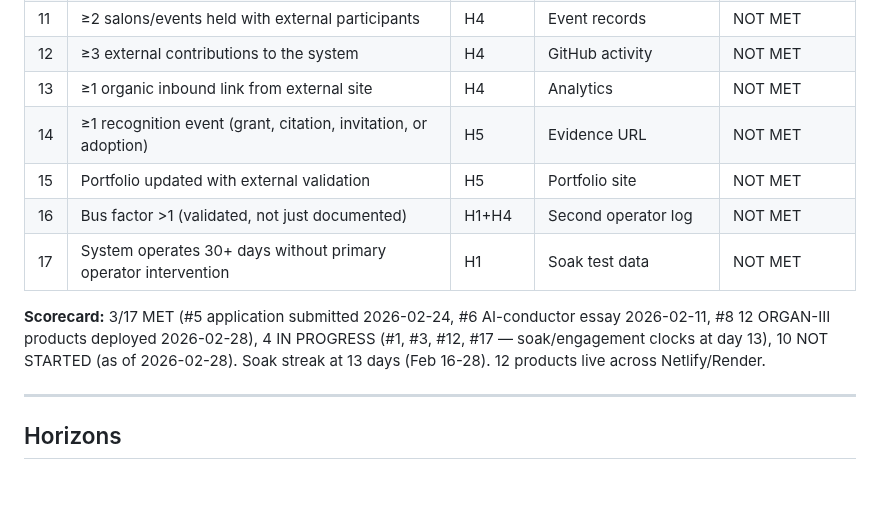
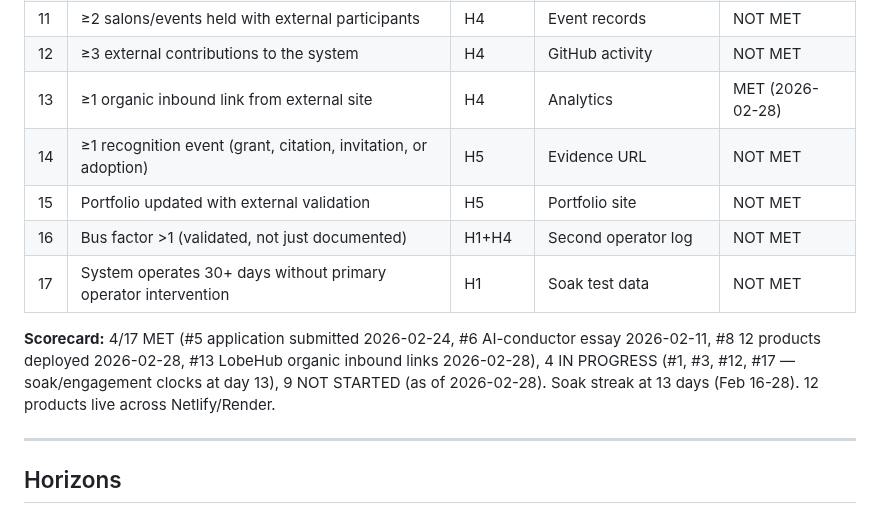
Before and after one commit to meta-organvm/organvm-corpvs-testamentvm, a Markdown page: docs/operations/concordance.md, the part around the change. GitHub-like rendering; blank space fills up the shorter version.

```diff
--- a/docs/operations/concordance.md
+++ b/docs/operations/concordance.md
@@ -117,13 +117,13 @@ Source: [`there+back-again.md`](../strategy/there+back-again.md) §"The Seventee
 | 10 | MRR ≥ system operating costs | H3 | Financial record | NOT MET |
 | 11 | ≥2 salons/events held with external participants | H4 | Event records | NOT MET |
 | 12 | ≥3 external contributions to the system | H4 | GitHub activity | NOT MET |
-| 13 | ≥1 organic inbound link from external site | H4 | Analytics | NOT MET |
+| 13 | ≥1 organic inbound link from external site | H4 | Analytics | MET (2026-02-28) |
 | 14 | ≥1 recognition event (grant, citation, invitation, or adoption) | H5 | Evidence URL | NOT MET |
 | 15 | Portfolio updated with external validation | H5 | Portfolio site | NOT MET |
 | 16 | Bus factor >1 (validated, not just documented) | H1+H4 | Second operator log | NOT MET |
 | 17 | System operates 30+ days without primary operator intervention | H1 | Soak test data | NOT MET |
 
-**Scorecard:** 3/17 MET (#5 application submitted 2026-02-24, #6 AI-conductor essay 2026-02-11, #8 12 ORGAN-III products deployed 2026-02-28), 4 IN PROGRESS (#1, #3, #12, #17 — soak/engagement clocks at day 13), 10 NOT STARTED (as of 2026-02-28). Soak streak at 13 days (Feb 16-28). 12 products live across Netlify/Render.
+**Scorecard:** 4/17 MET (#5 application submitted 2026-02-24, #6 AI-conductor essay 2026-02-11, #8 12 products deployed 2026-02-28, #13 LobeHub organic inbound links 2026-02-28), 4 IN PROGRESS (#1, #3, #12, #17 — soak/engagement clocks at day 13), 9 NOT STARTED (as of 2026-02-28). Soak streak at 13 days (Feb 16-28). 12 products live across Netlify/Render.
 
 ---
 
```
Also changed, not shown: docs/evaluation/omega-evidence-map.md (+13 -11 lines).
